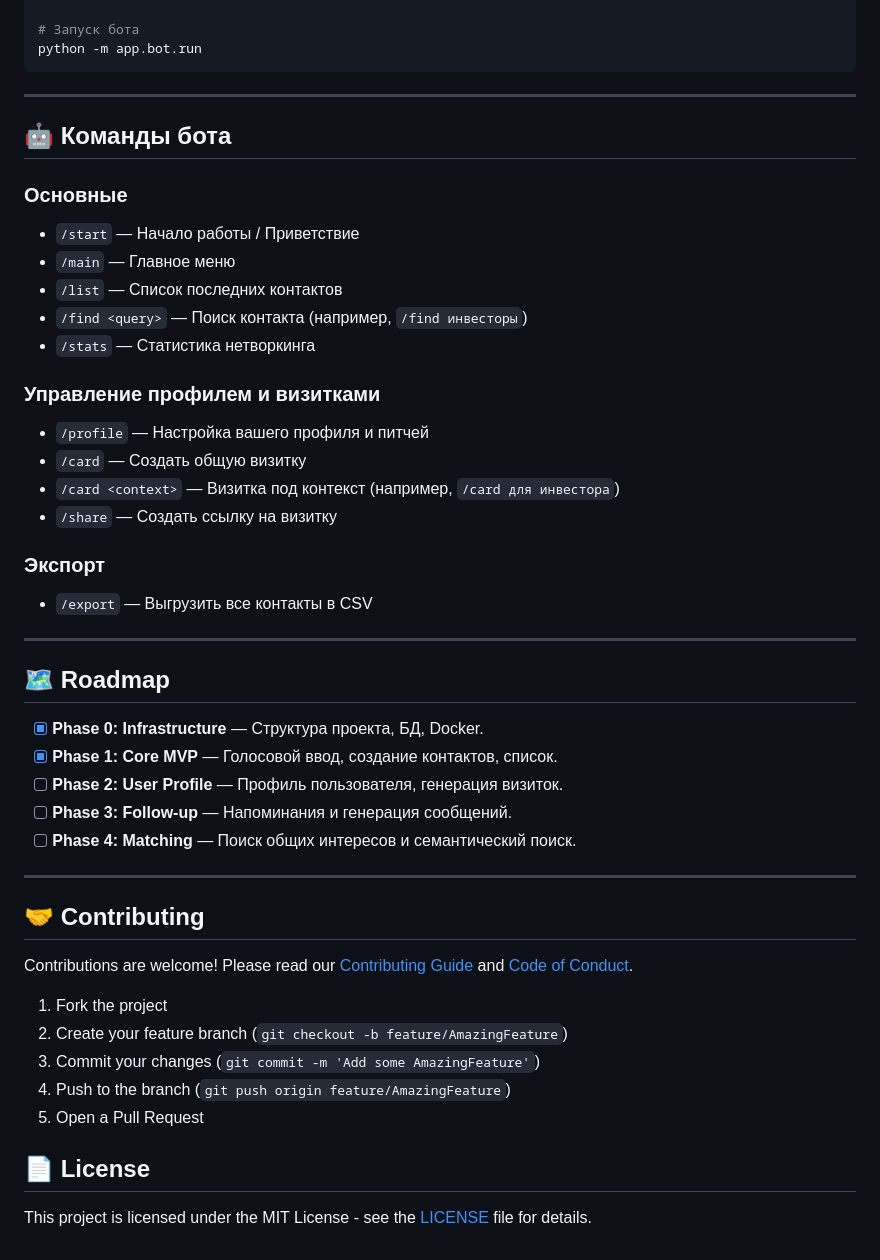
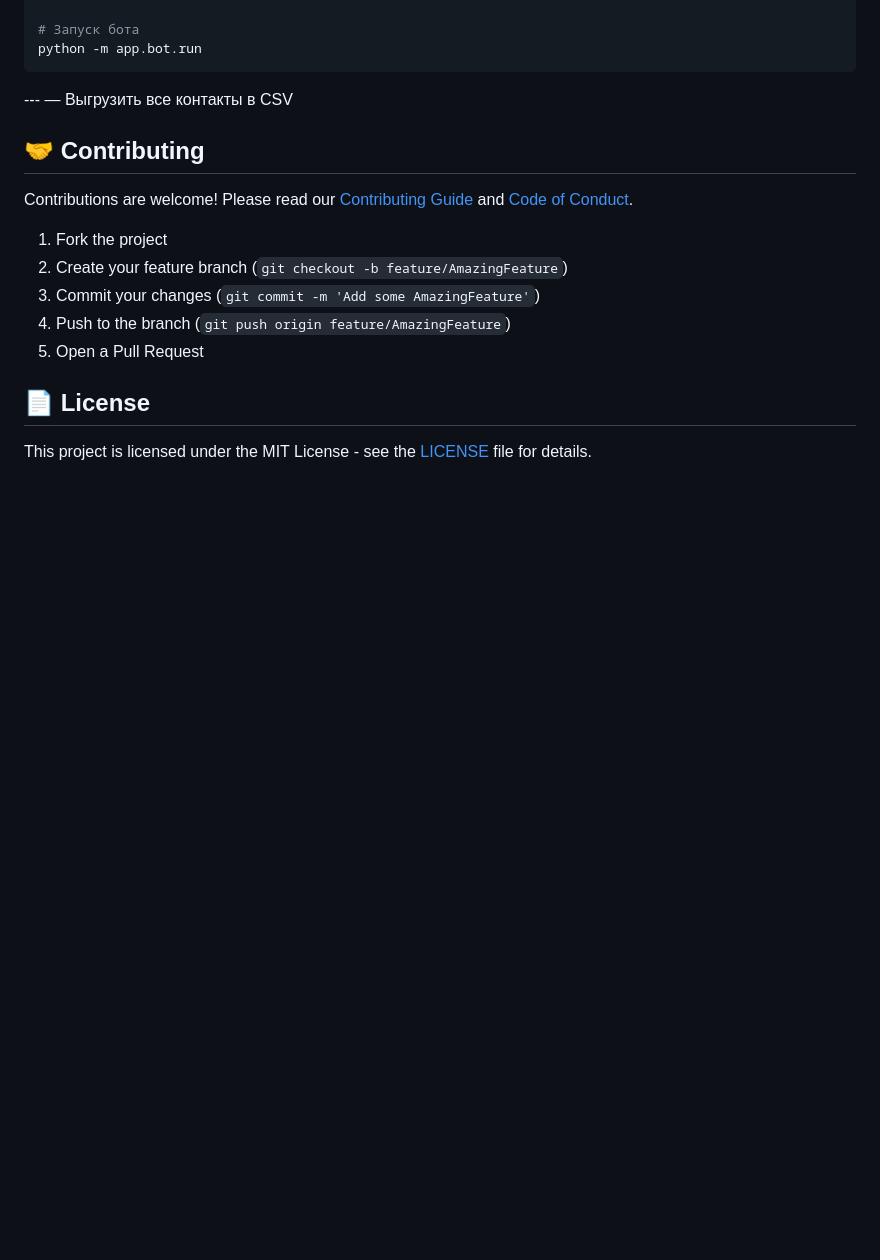
Before and after one commit to letya999/network_bot, a Markdown page: README.md, the part around the change. Drawn GitHub-style; blank space fills up the shorter version.

Commit message:
change readmi

````diff
--- a/README.md
+++ b/README.md
@@ -122,37 +122,8 @@ alembic upgrade head
 python -m app.bot.run
 ```
 
----
+--- — Выгрузить все контакты в CSV
 
-## 🤖 Команды бота
-
-### Основные
-- `/start` — Начало работы / Приветствие
-- `/main` — Главное меню
-- `/list` — Список последних контактов
-- `/find <query>` — Поиск контакта (например, `/find инвесторы`)
-- `/stats` — Статистика нетворкинга
-
-### Управление профилем и визитками
-- `/profile` — Настройка вашего профиля и питчей
-- `/card` — Создать общую визитку
-- `/card <context>` — Визитка под контекст (например, `/card для инвестора`)
-- `/share` — Создать ссылку на визитку
-
-### Экспорт
-- `/export` — Выгрузить все контакты в CSV
-
----
-
-## 🗺 Roadmap
-
-- [x] **Phase 0: Infrastructure** — Структура проекта, БД, Docker.
-- [x] **Phase 1: Core MVP** — Голосовой ввод, создание контактов, список.
-- [ ] **Phase 2: User Profile** — Профиль пользователя, генерация визиток.
-- [ ] **Phase 3: Follow-up** — Напоминания и генерация сообщений.
-- [ ] **Phase 4: Matching** — Поиск общих интересов и семантический поиск.
-
----
 
 ## 🤝 Contributing
 
````
